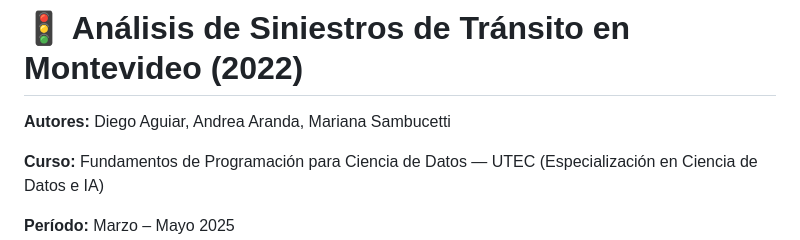
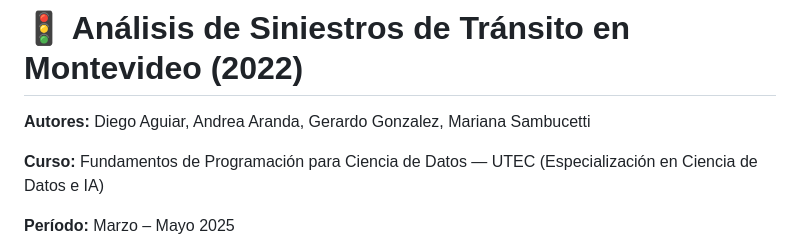
Before and after one commit to marianasambucetti/marianasambucetti, a Markdown page: 01-siniestros-montevideo/README.md, the part around the change. GitHub-like rendering.

```diff
--- a/01-siniestros-montevideo/README.md
+++ b/01-siniestros-montevideo/README.md
@@ -1,6 +1,6 @@
 # 🚦 Análisis de Siniestros de Tránsito en Montevideo (2022)
 
-**Autores:** Diego Aguiar, Andrea Aranda, Mariana Sambucetti
+**Autores:** Diego Aguiar, Andrea Aranda, Gerardo Gonzalez, Mariana Sambucetti
 
 **Curso:** Fundamentos de Programación para Ciencia de Datos — UTEC (Especialización en Ciencia de Datos e IA)
 
```
